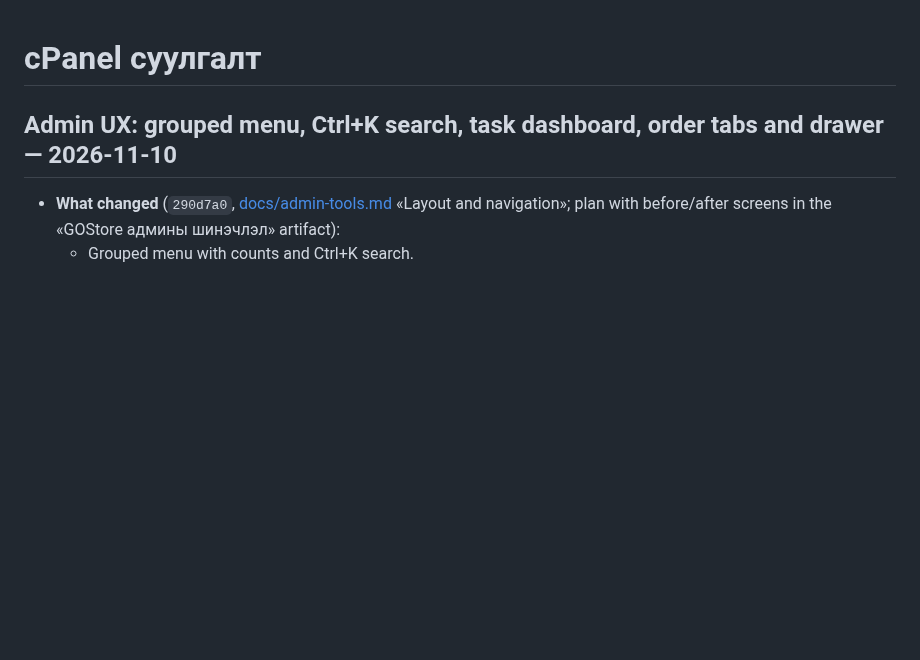
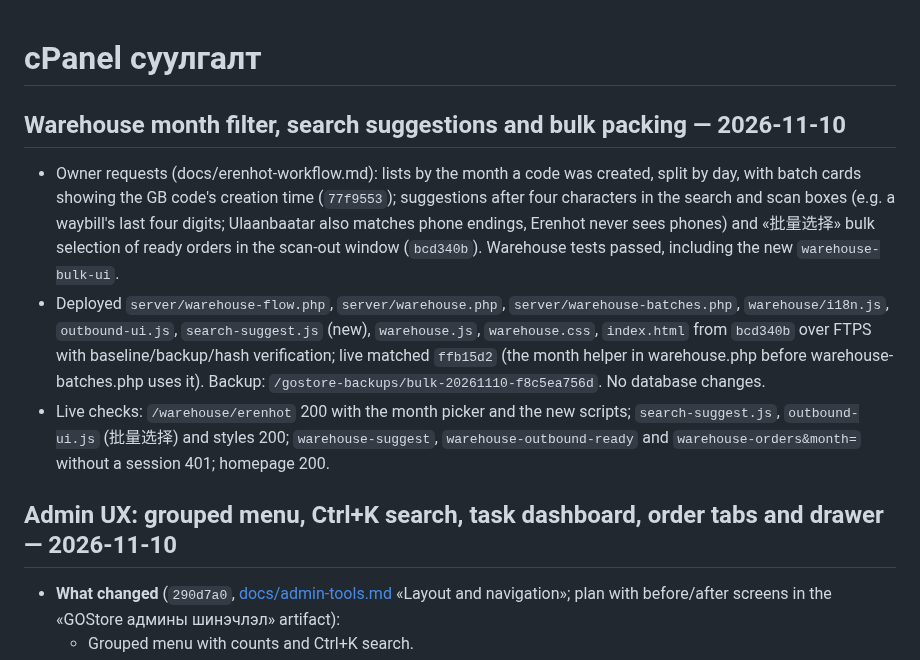
Before and after one commit to mop03ko/gostore.mn, a Markdown page: DEPLOYMENT.md, the part around the change. Rendered like a GitHub page; blank space fills up the shorter version.

Commit message:
Record the warehouse month filter, suggestions and bulk deployment
Co-Authored-By: Claude Opus 5.5 <noreply@anthropic.com>

```diff
--- a/DEPLOYMENT.md
+++ b/DEPLOYMENT.md
@@ -1,4 +1,10 @@
 # cPanel суулгалт
+
+## Warehouse month filter, search suggestions and bulk packing — 2026-11-10
+
+- Owner requests (docs/erenhot-workflow.md): lists by the month a code was created, split by day, with batch cards showing the GB code's creation time (`77f9553`); suggestions after four characters in the search and scan boxes (e.g. a waybill's last four digits; Ulaanbaatar also matches phone endings, Erenhot never sees phones) and «批量选择» bulk selection of ready orders in the scan-out window (`bcd340b`). Warehouse tests passed, including the new `warehouse-bulk-ui`.
+- Deployed `server/warehouse-flow.php`, `server/warehouse.php`, `server/warehouse-batches.php`, `warehouse/i18n.js`, `outbound-ui.js`, `search-suggest.js` (new), `warehouse.js`, `warehouse.css`, `index.html` from `bcd340b` over FTPS with baseline/backup/hash verification; live matched `ffb15d2` (the month helper in warehouse.php before warehouse-batches.php uses it). Backup: `/gostore-backups/bulk-20261110-f8c5ea756d`. No database changes.
+- Live checks: `/warehouse/erenhot` 200 with the month picker and the new scripts; `search-suggest.js`, `outbound-ui.js` (批量选择) and styles 200; `warehouse-suggest`, `warehouse-outbound-ready` and `warehouse-orders&month=` without a session 401; homepage 200.
 
 ## Admin UX: grouped menu, Ctrl+K search, task dashboard, order tabs and drawer — 2026-11-10
 
```
